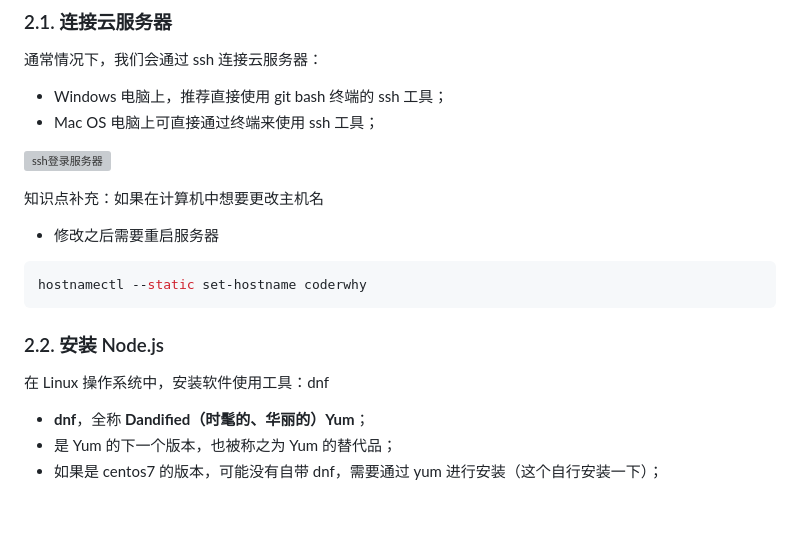
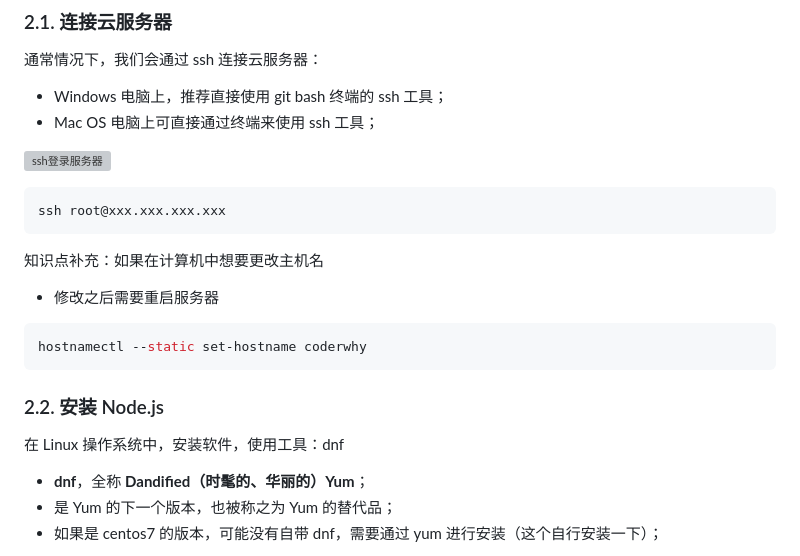
Before and after one commit to Zt2tzzt/coderhub, a Markdown page: Note/07-云服务器-项目部署.md, the part around one of its changes. Drawn GitHub-style; blank space fills up the shorter version; grey boxes are pictures that could not be loaded.

````diff
--- a/Note/07-云服务器-项目部署.md
+++ b/Note/07-云服务器-项目部署.md
@@ -51,6 +51,10 @@
 
 ![ssh登录服务器](https://tva1.sinaimg.cn/large/0081Kckwgy1glbv1fkui7j30g9059dgg.jpg)
 
+```shell
+ssh root@xxx.xxx.xxx.xxx
+```
+
 知识点补充：如果在计算机中想要更改主机名
 
 * 修改之后需要重启服务器
@@ -61,7 +65,7 @@ hostnamectl --static set-hostname coderwhy
 
 ### 2.2. 安装 Node.js
 
-在 Linux 操作系统中，安装软件使用工具：dnf
+在 Linux 操作系统中，安装软件，使用工具：dnf
 
 * **dnf**，全称 **Dandified（时髦的、华丽的）Yum**；
 * 是 Yum 的下一个版本，也被称之为 Yum 的替代品；
````
Also changed, not shown: other parts of Note/07-云服务器-项目部署.md (+2 -0 lines).
